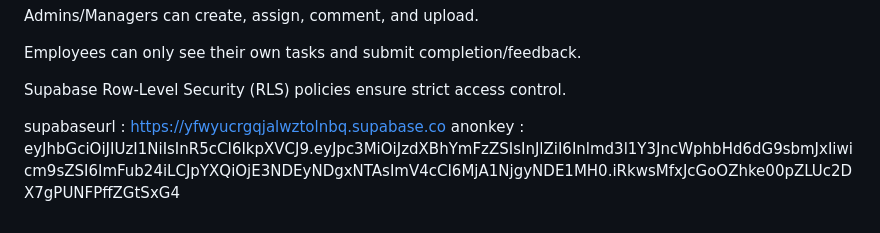
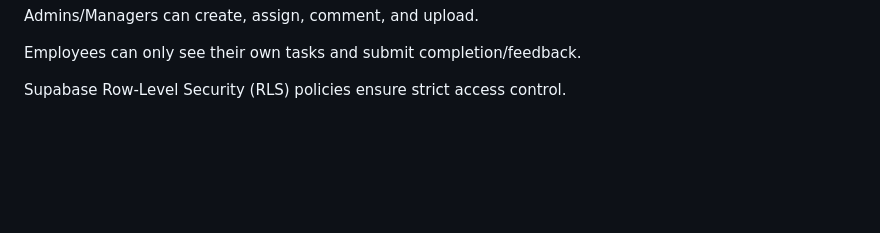
Before and after one commit to RebinX1/zediatask, a Markdown page: README.md, the part around the change. Rendered like a GitHub page; blank space fills up the shorter version.

```diff
--- a/README.md
+++ b/README.md
@@ -145,7 +145,3 @@ Admins/Managers can create, assign, comment, and upload.
 Employees can only see their own tasks and submit completion/feedback.
 
 Supabase Row-Level Security (RLS) policies ensure strict access control.
-
-
-supabaseurl : https://yfwyucrgqjalwztolnbq.supabase.co
-anonkey : eyJhbGciOiJIUzI1NiIsInR5cCI6IkpXVCJ9.eyJpc3MiOiJzdXBhYmFzZSIsInJlZiI6Inlmd3l1Y3JncWphbHd6dG9sbmJxIiwicm9sZSI6ImFub24iLCJpYXQiOjE3NDEyNDgxNTAsImV4cCI6MjA1NjgyNDE1MH0.iRkwsMfxJcGoOZhke00pZLUc2DX7gPUNFPffZGtSxG4
```
